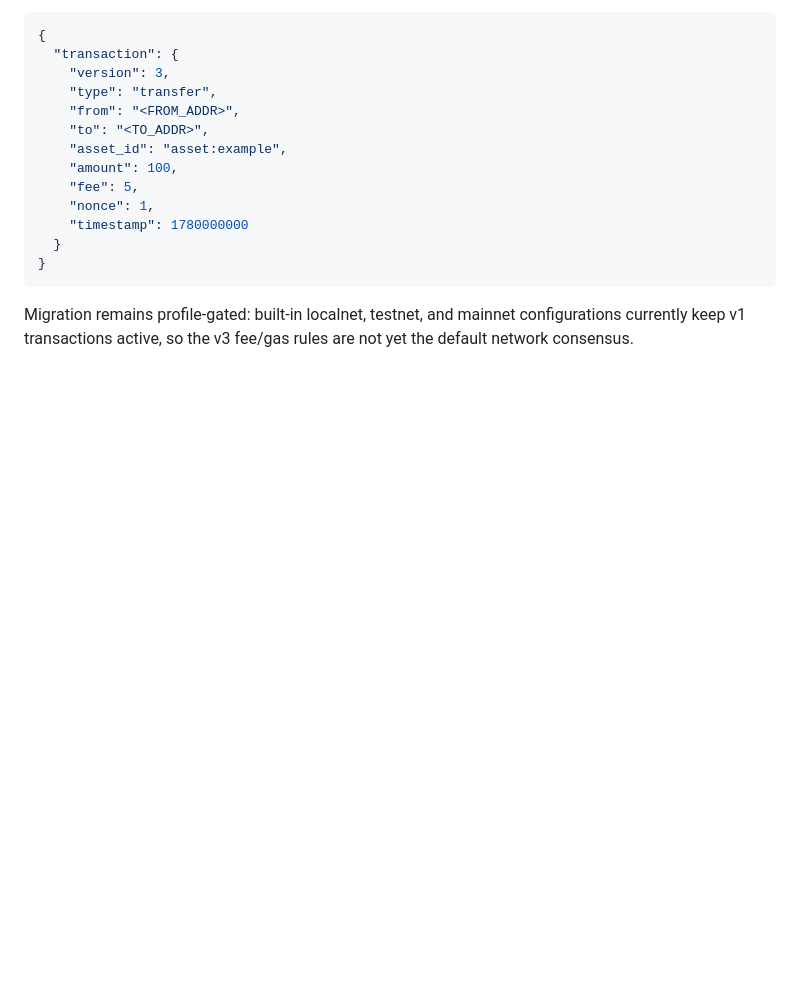
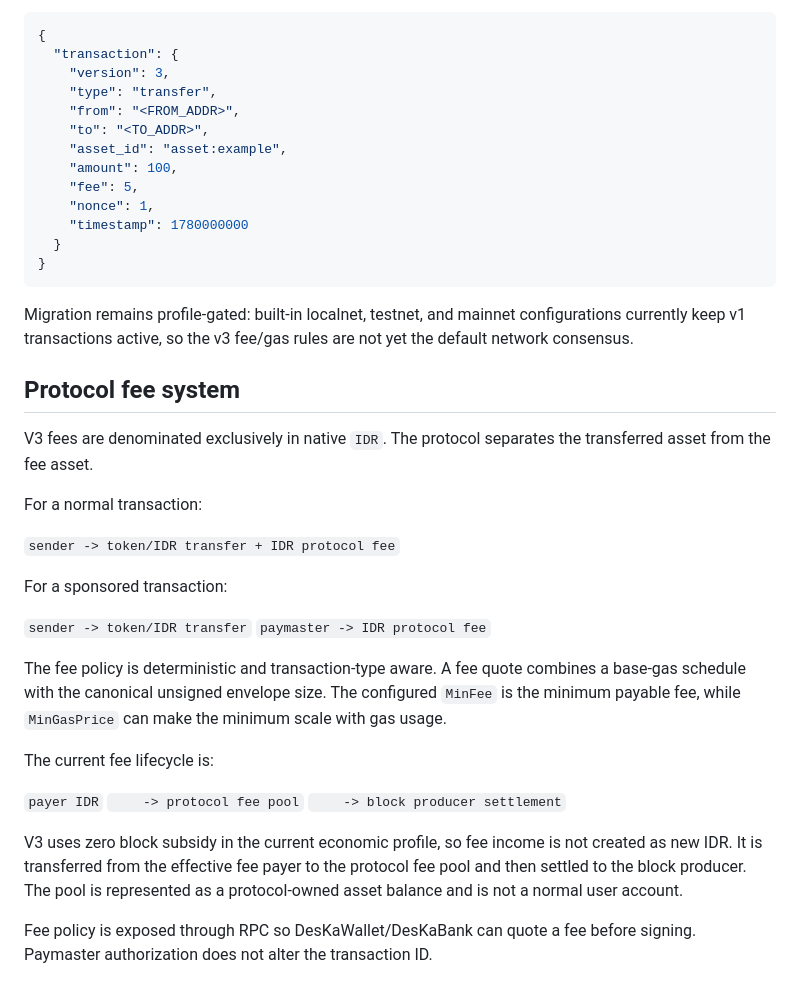
Before and after one commit to DesKaOne/DesKaProject, a Markdown page: deskachain/docs/AssetModel.md, the part around the change. GitHub-like rendering; blank space fills up the shorter version.

Commit message:
Phase 5.18: document deterministic IDR fee lifecycle

````diff
--- a/deskachain/docs/AssetModel.md
+++ b/deskachain/docs/AssetModel.md
@@ -133,3 +133,29 @@ Example:
 ```
 
 Migration remains profile-gated: built-in localnet, testnet, and mainnet configurations currently keep v1 transactions active, so the v3 fee/gas rules are not yet the default network consensus.
+
+
+## Protocol fee system
+
+V3 fees are denominated exclusively in native `IDR`. The protocol separates the transferred asset from the fee asset.
+
+For a normal transaction:
+
+`sender -> token/IDR transfer + IDR protocol fee`
+
+For a sponsored transaction:
+
+`sender -> token/IDR transfer`
+`paymaster -> IDR protocol fee`
+
+The fee policy is deterministic and transaction-type aware. A fee quote combines a base-gas schedule with the canonical unsigned envelope size. The configured `MinFee` is the minimum payable fee, while `MinGasPrice` can make the minimum scale with gas usage.
+
+The current fee lifecycle is:
+
+`payer IDR`
+`    -> protocol fee pool`
+`    -> block producer settlement`
+
+V3 uses zero block subsidy in the current economic profile, so fee income is not created as new IDR. It is transferred from the effective fee payer to the protocol fee pool and then settled to the block producer. The pool is represented as a protocol-owned asset balance and is not a normal user account.
+
+Fee policy is exposed through RPC so DesKaWallet/DesKaBank can quote a fee before signing. Paymaster authorization does not alter the transaction ID.
````
